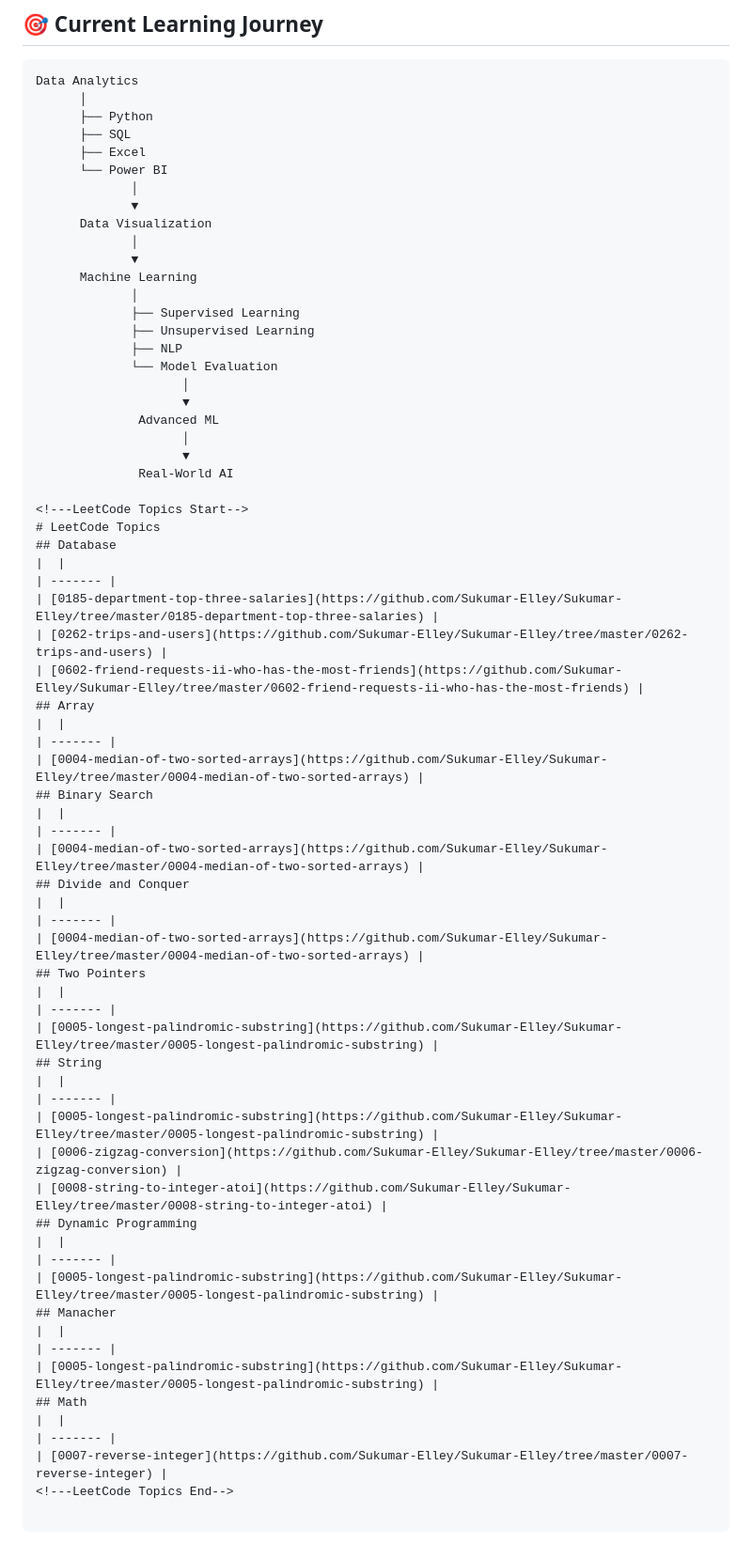
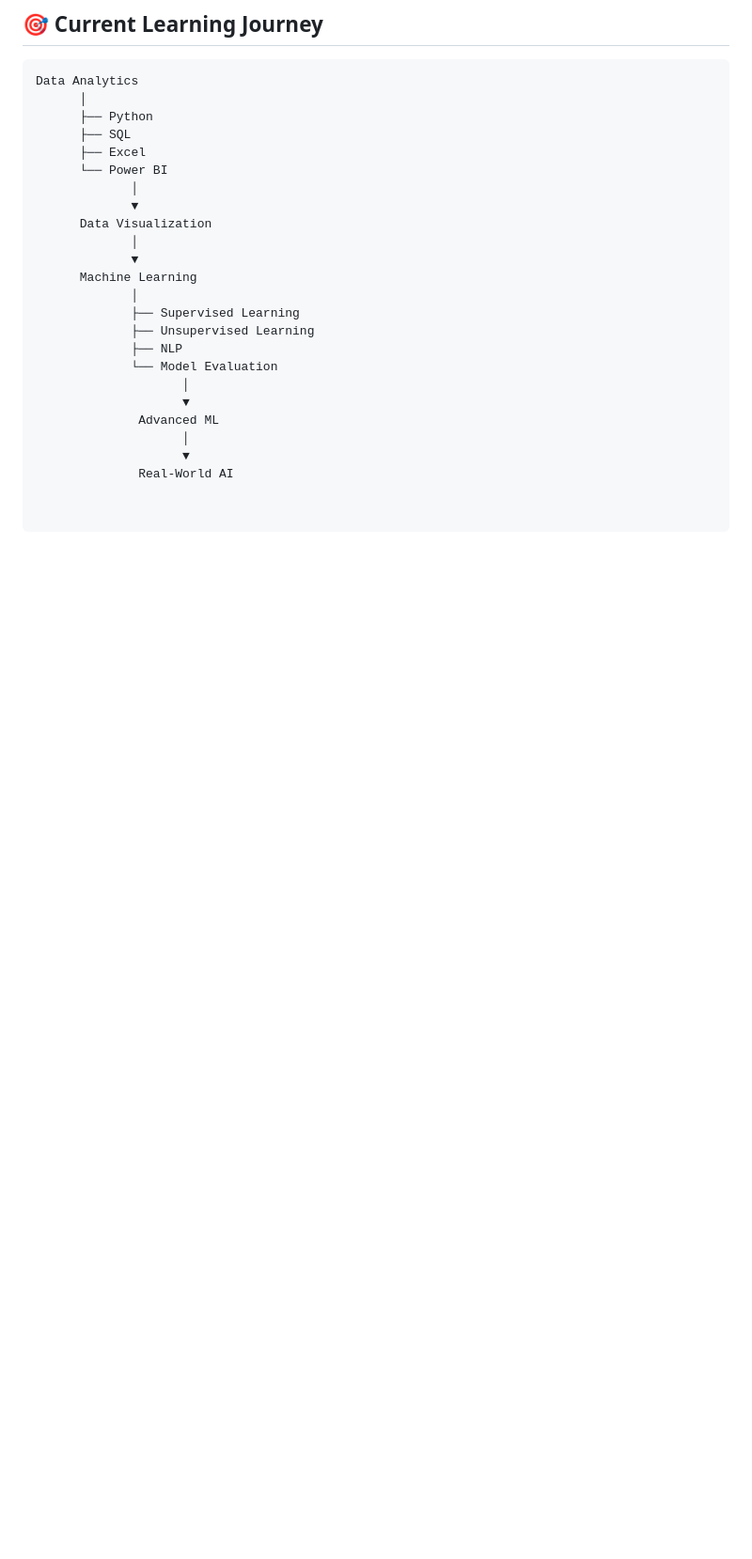
Before and after one commit to Sukumar-Elley/Sukumar-Elley, a Markdown page: README.md, the part around the change. Shown at 94% size. Rendered like a GitHub page; blank space fills up the shorter version.

Commit message:
Update README.md
Removed LeetCode Topics section from README.

```diff
--- a/README.md
+++ b/README.md
@@ -309,47 +309,3 @@ Data Analytics
                     │
                     ▼
               Real-World AI
-
-<!---LeetCode Topics Start-->
-# LeetCode Topics
-## Database
-|  |
-| ------- |
-| [0185-department-top-three-salaries](https://github.com/Sukumar-Elley/Sukumar-Elley/tree/master/0185-department-top-three-salaries) |
-| [0262-trips-and-users](https://github.com/Sukumar-Elley/Sukumar-Elley/tree/master/0262-trips-and-users) |
-| [0602-friend-requests-ii-who-has-the-most-friends](https://github.com/Sukumar-Elley/Sukumar-Elley/tree/master/0602-friend-requests-ii-who-has-the-most-friends) |
-## Array
-|  |
-| ------- |
-| [0004-median-of-two-sorted-arrays](https://github.com/Sukumar-Elley/Sukumar-Elley/tree/master/0004-median-of-two-sorted-arrays) |
-## Binary Search
-|  |
-| ------- |
-| [0004-median-of-two-sorted-arrays](https://github.com/Sukumar-Elley/Sukumar-Elley/tree/master/0004-median-of-two-sorted-arrays) |
-## Divide and Conquer
-|  |
-| ------- |
-| [0004-median-of-two-sorted-arrays](https://github.com/Sukumar-Elley/Sukumar-Elley/tree/master/0004-median-of-two-sorted-arrays) |
-## Two Pointers
-|  |
-| ------- |
-| [0005-longest-palindromic-substring](https://github.com/Sukumar-Elley/Sukumar-Elley/tree/master/0005-longest-palindromic-substring) |
-## String
-|  |
-| ------- |
-| [0005-longest-palindromic-substring](https://github.com/Sukumar-Elley/Sukumar-Elley/tree/master/0005-longest-palindromic-substring) |
-| [0006-zigzag-conversion](https://github.com/Sukumar-Elley/Sukumar-Elley/tree/master/0006-zigzag-conversion) |
-| [0008-string-to-integer-atoi](https://github.com/Sukumar-Elley/Sukumar-Elley/tree/master/0008-string-to-integer-atoi) |
-## Dynamic Programming
-|  |
-| ------- |
-| [0005-longest-palindromic-substring](https://github.com/Sukumar-Elley/Sukumar-Elley/tree/master/0005-longest-palindromic-substring) |
-## Manacher
-|  |
-| ------- |
-| [0005-longest-palindromic-substring](https://github.com/Sukumar-Elley/Sukumar-Elley/tree/master/0005-longest-palindromic-substring) |
-## Math
-|  |
-| ------- |
-| [0007-reverse-integer](https://github.com/Sukumar-Elley/Sukumar-Elley/tree/master/0007-reverse-integer) |
-<!---LeetCode Topics End-->
```
